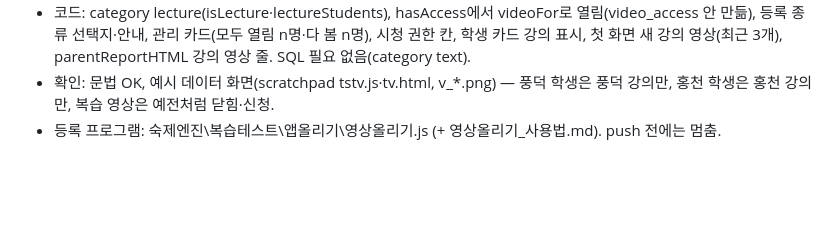
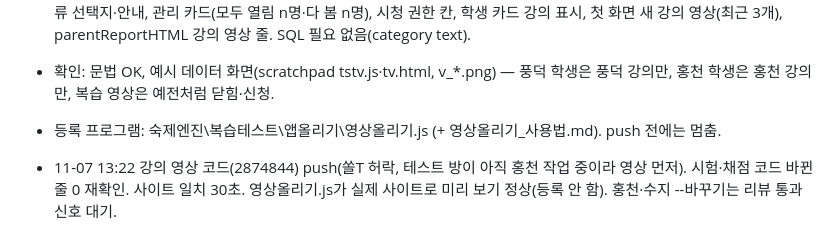
Before and after one commit to jeongsol0823-del/sol, a Markdown page: 작업기록_2026-11-06.md, the part around the change. GitHub-like rendering; blank space fills up the shorter version.

Commit message:
작업기록: 강의 영상 push
Co-Authored-By: Claude Opus 5.5 <noreply@anthropic.com>

```diff
--- a/작업기록_2026-11-06.md
+++ b/작업기록_2026-11-06.md
@@ -95,3 +95,5 @@
 - 코드: category lecture(isLecture·lectureStudents), hasAccess에서 videoFor로 열림(video_access 안 만듦), 등록 종류 선택지·안내, 관리 카드(모두 열림 n명·다 봄 n명), 시청 권한 칸, 학생 카드 강의 표시, 첫 화면 새 강의 영상(최근 3개), parentReportHTML 강의 영상 줄. SQL 필요 없음(category text).
 - 확인: 문법 OK, 예시 데이터 화면(scratchpad tstv.js·tv.html, v_*.png) — 풍덕 학생은 풍덕 강의만, 홍천 학생은 홍천 강의만, 복습 영상은 예전처럼 닫힘·신청.
 - 등록 프로그램: 숙제엔진\복습테스트\앱올리기\영상올리기.js (+ 영상올리기_사용법.md). push 전에는 멈춤.
+
+- 11-07 13:22 강의 영상 코드(2874844) push(쏠T 허락, 테스트 방이 아직 홍천 작업 중이라 영상 먼저). 시험·채점 코드 바뀐 줄 0 재확인. 사이트 일치 30초. 영상올리기.js가 실제 사이트로 미리 보기 정상(등록 안 함). 홍천·수지 --바꾸기는 리뷰 통과 신호 대기.
```
